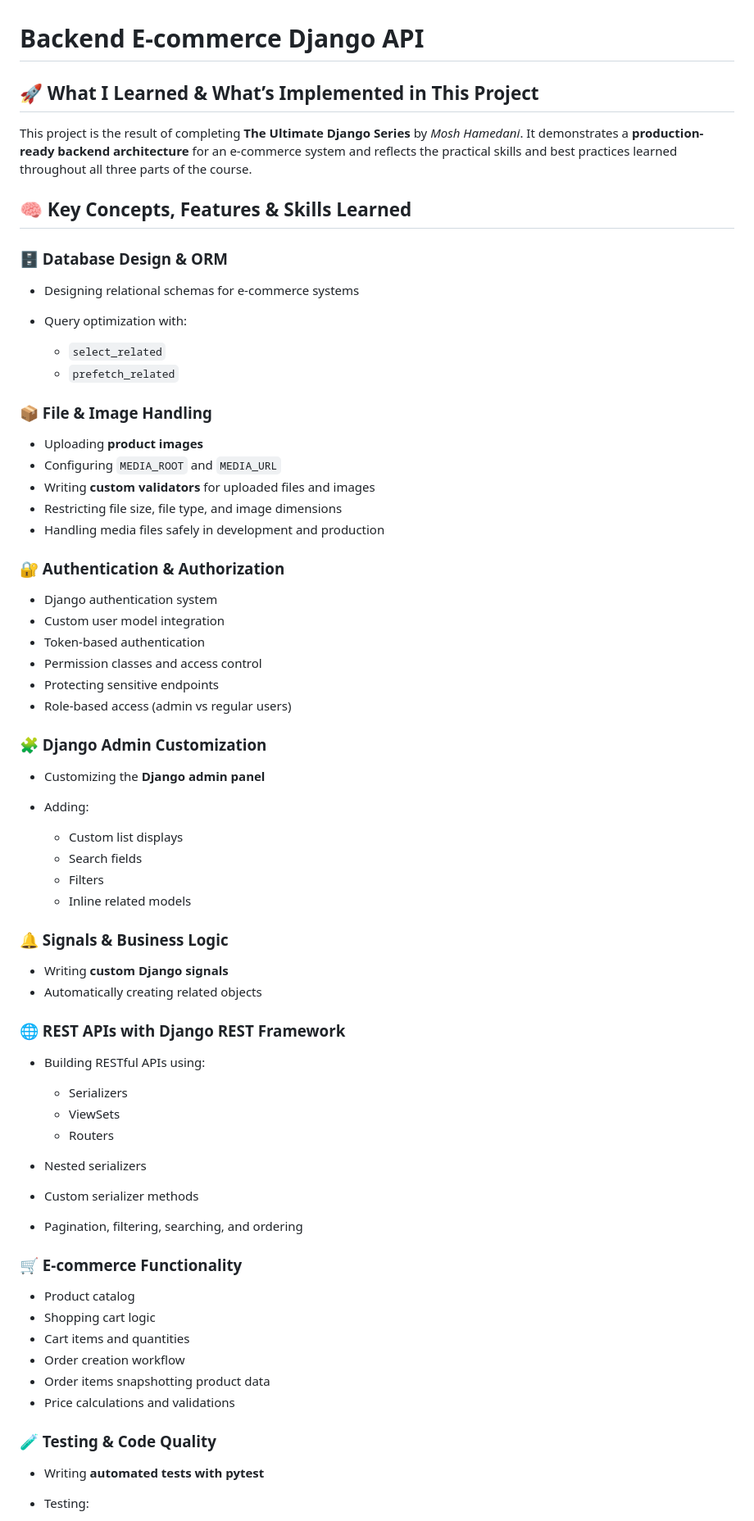
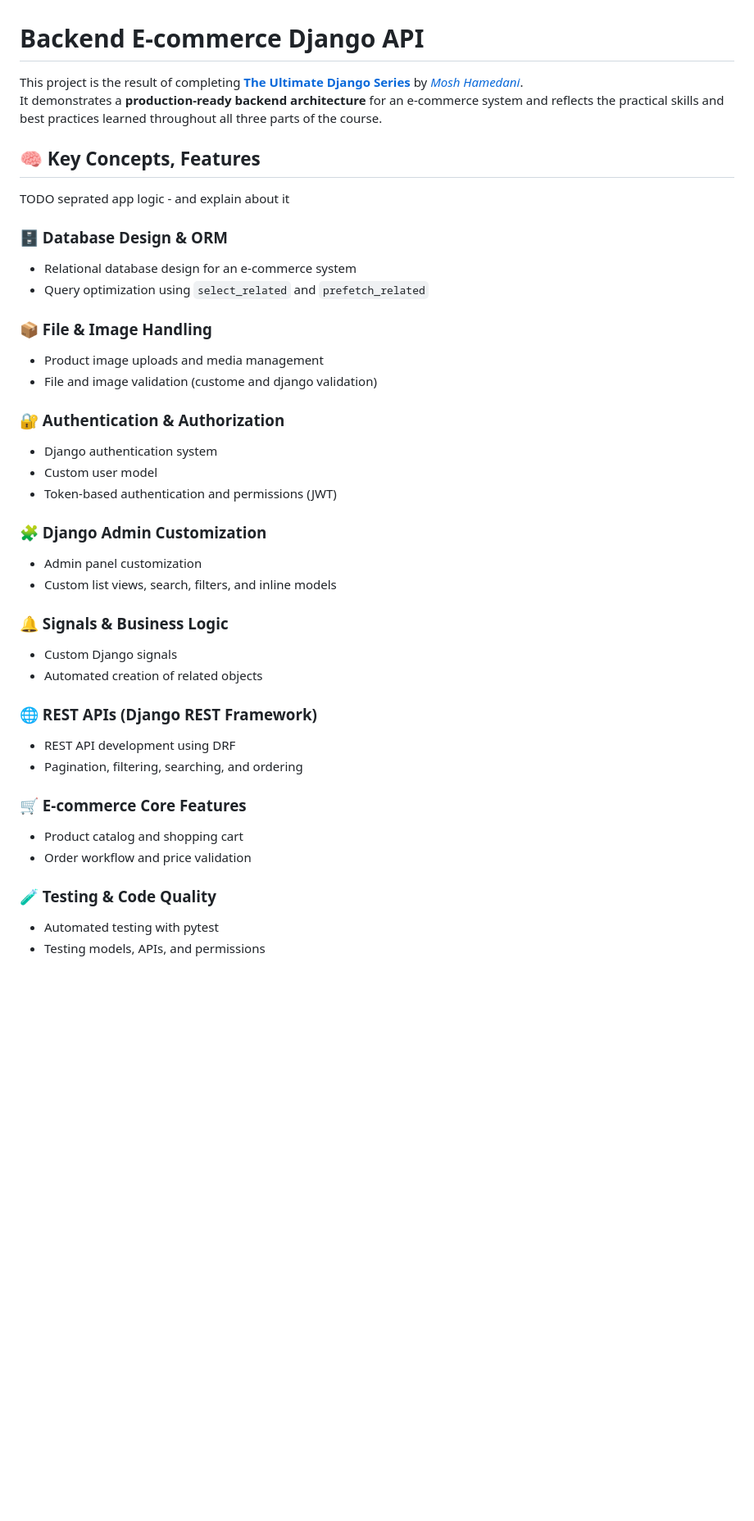
Before and after one commit to farzaddm/django-shop, a Markdown page: README.md, the part around one of its changes. Shown at 82% size. Drawn GitHub-style; blank space fills up the shorter version.

Commit message:
update the readme - v1.1.0

```diff
--- a/README.md
+++ b/README.md
@@ -1,76 +1,50 @@
 # Backend E-commerce Django API
 
 
-## 🚀 What I Learned & What’s Implemented in This Project
-
-This project is the result of completing **The Ultimate Django Series** by *Mosh Hamedani*.
+This project is the result of completing **[The Ultimate Django Series](https://codewithmosh.com/p/the-ultimate-django-series)** by *[Mosh Hamedani](https://codewithmosh.com/)*.
 It demonstrates a **production-ready backend architecture** for an e-commerce system and reflects the practical skills and best practices learned throughout all three parts of the course.
 
 
-## 🧠 Key Concepts, Features & Skills Learned
-
+## 🧠 Key Concepts, Features
+TODO seprated app logic - and explain about it
 ### 🗄 Database Design & ORM
 
-* Designing relational schemas for e-commerce systems
-* Query optimization with:
-
-  * `select_related`
-  * `prefetch_related`
+* Relational database design for an e-commerce system
+* Query optimization using `select_related` and `prefetch_related`
 
 ### 📦 File & Image Handling
 
-* Uploading **product images**
-* Configuring `MEDIA_ROOT` and `MEDIA_URL`
-* Writing **custom validators** for uploaded files and images
-* Restricting file size, file type, and image dimensions
-* Handling media files safely in development and production
+* Product image uploads and media management
+* File and image validation (custome and django validation)
 
 ### 🔐 Authentication & Authorization
 
 * Django authentication system
-* Custom user model integration
-* Token-based authentication
-* Permission classes and access control
-* Protecting sensitive endpoints
-* Role-based access (admin vs regular users)
+* Custom user model
+* Token-based authentication and permissions (JWT)
 
 ### 🧩 Django Admin Customization
 
-* Customizing the **Django admin panel**
-* Adding:
-
-  * Custom list displays
-  * Search fields
-  * Filters
-  * Inline related models
+* Admin panel customization
+* Custom list views, search, filters, and inline models
 
 ### 🔔 Signals & Business Logic
 
-* Writing **custom Django signals**
-* Automatically creating related objects
+* Custom Django signals
+* Automated creation of related objects
 
-### 🌐 REST APIs with Django REST Framework
+### 🌐 REST APIs (Django REST Framework)
 
-* Building RESTful APIs using:
-
-  * Serializers
-  * ViewSets
-  * Routers
-* Nested serializers
-* Custom serializer methods
+* REST API development using DRF
 * Pagination, filtering, searching, and ordering
 
-### 🛒 E-commerce Functionality
+### 🛒 E-commerce Core Features
 
-* Product catalog
-* Shopping cart logic
-* Cart items and quantities
-* Order creation workflow
-* Order items snapshotting product data
-* Price calculations and validations
+* Product catalog and shopping cart
+* Order workflow and price validation
 
 ### 🧪 Testing & Code Quality
 
-* Writing **automated tests with pytest**
-* Testing:
+* Automated testing with pytest
+* Testing models, APIs, and permissions
 
```
Also changed, not shown: other parts of README.md (+9 -24 lines).
